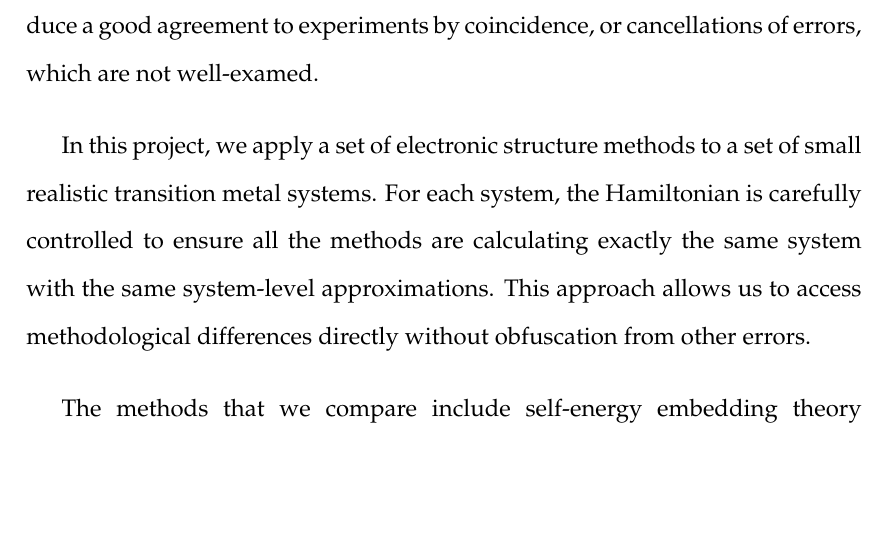
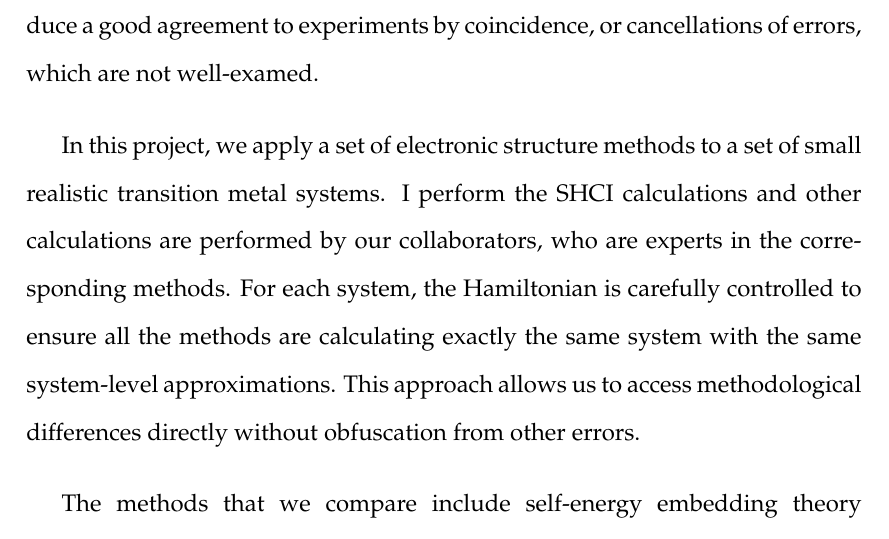
Before and after one commit to jl2922/thesis, a LaTeX thesis (main.tex, which reads docs/benchmark.tex): part of page 78 of 126, cut so that both start at the same text, the shorter picture padded with empty space. Compiled offline with pdfLaTeX.

Commit message:
Updates from Overleaf

```diff
--- a/docs/benchmark.tex
+++ b/docs/benchmark.tex
@@ -6,6 +6,7 @@ Most electronic structure computation studies use experimental data for comparis
 Since experimental observables are usually the differences between energies from theoretical models, many calculations could produce a good agreement to experiments by coincidence, or cancellations of errors, which are not well-examed.
 
 In this project, we apply a set of electronic structure methods to a set of small realistic transition metal systems.
+I perform the SHCI calculations and other calculations are performed by our collaborators, who are experts in the corresponding methods.
 For each system, the Hamiltonian is carefully controlled to ensure all the methods are calculating exactly the same system with the same system-level approximations.
 This approach allows us to access methodological differences directly without obfuscation from other errors.
 
```
